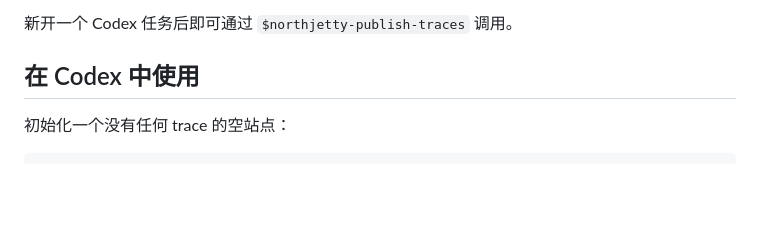
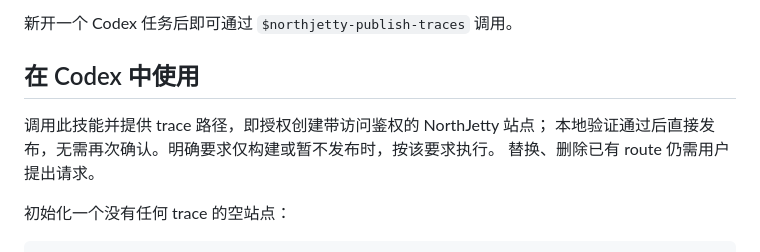
Before and after one commit to china-qijizhifeng/northjetty-publish-traces, a Markdown page: README.md, the part around the change. GitHub-like rendering; blank space fills up the shorter version.

Commit message:
docs: publish authenticated trace sites without redundant approval
Signed-off-by: tang-t21 <tang-t21@users.noreply.github.com>

```diff
--- a/README.md
+++ b/README.md
@@ -48,6 +48,10 @@ git -C "$HOME/northjetty-publish-traces" pull --ff-only origin main
 新开一个 Codex 任务后即可通过 `$northjetty-publish-traces` 调用。
 
 ## 在 Codex 中使用
+
+调用此技能并提供 trace 路径，即授权创建带访问鉴权的 NorthJetty 站点；
+本地验证通过后直接发布，无需再次确认。明确要求仅构建或暂不发布时，按该要求执行。
+替换、删除已有 route 仍需用户提出请求。
 
 初始化一个没有任何 trace 的空站点：
 
```
Also changed, not shown: SKILL.md (+2 -2 lines), references/operations.md (+5 -2 lines).
